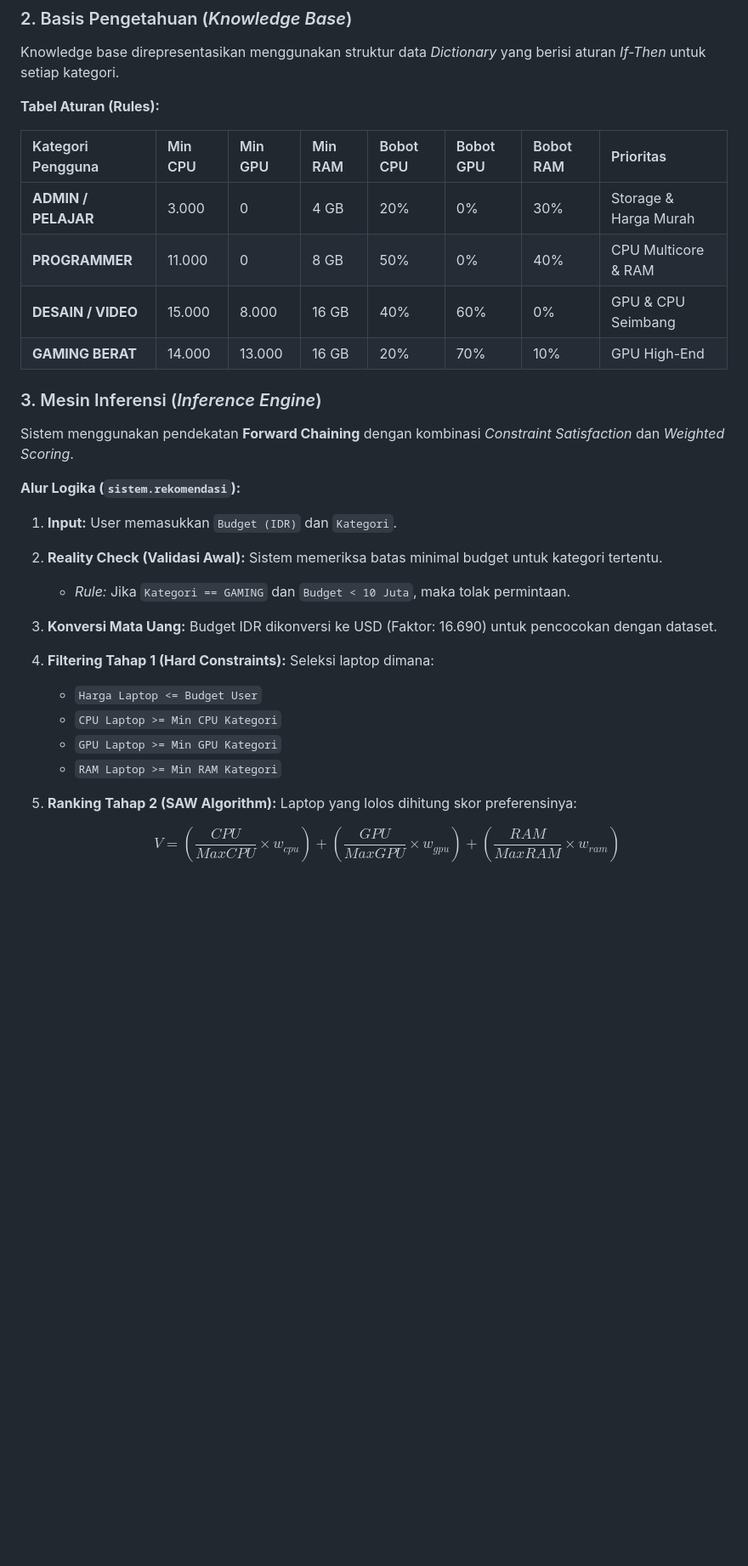
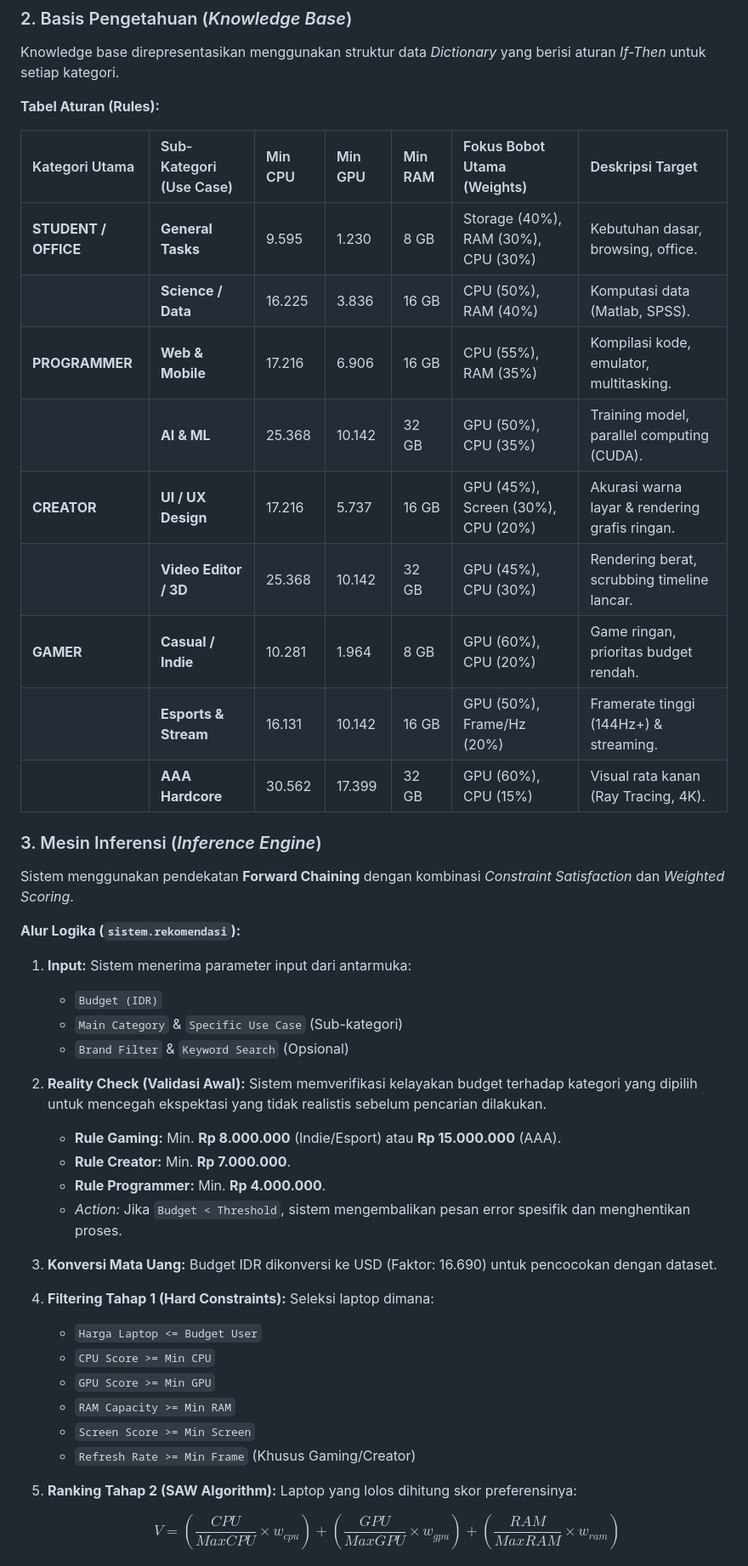
Before and after one commit to rachelbronzen/Laptop_Recomendation, a Markdown page: readme.md, the part around the change. Shown at 85% size. GitHub-like rendering; blank space fills up the shorter version.

Commit message:
tambah rules and categories
Added detailed rules and categories for user recommendations based on hardware specifications.

```diff
--- a/readme.md
+++ b/readme.md
@@ -93,32 +93,48 @@ Knowledge base direpresentasikan menggunakan struktur data *Dictionary* yang ber
 
 **Tabel Aturan (Rules):**
 
-| Kategori Pengguna | Min CPU | Min GPU | Min RAM | Bobot CPU | Bobot GPU | Bobot RAM | Prioritas |
-| :--- | :--- | :--- | :--- | :--- | :--- | :--- | :--- |
-| **ADMIN / PELAJAR** | 3.000 | 0 | 4 GB | 20% | 0% | 30% | Storage & Harga Murah |
-| **PROGRAMMER** | 11.000 | 0 | 8 GB | 50% | 0% | 40% | CPU Multicore & RAM |
-| **DESAIN / VIDEO** | 15.000 | 8.000 | 16 GB | 40% | 60% | 0% | GPU & CPU Seimbang |
-| **GAMING BERAT** | 14.000 | 13.000 | 16 GB | 20% | 70% | 10% | GPU High-End |
+| Kategori Utama | Sub-Kategori (Use Case) | Min CPU | Min GPU | Min RAM | Fokus Bobot Utama (Weights) | Deskripsi Target |
+| :--- | :--- | :--- | :--- | :--- | :--- | :--- |
+| **STUDENT / OFFICE** | **General Tasks** | 9.595 | 1.230 | 8 GB | Storage (40%), RAM (30%), CPU (30%) | Kebutuhan dasar, browsing, office. |
+| | **Science / Data** | 16.225 | 3.836 | 16 GB | CPU (50%), RAM (40%) | Komputasi data (Matlab, SPSS). |
+| **PROGRAMMER** | **Web & Mobile** | 17.216 | 6.906 | 16 GB | CPU (55%), RAM (35%) | Kompilasi kode, emulator, multitasking. |
+| | **AI & ML** | 25.368 | 10.142 | 32 GB | GPU (50%), CPU (35%) | Training model, parallel computing (CUDA). |
+| **CREATOR** | **UI / UX Design** | 17.216 | 5.737 | 16 GB | GPU (45%), Screen (30%), CPU (20%) | Akurasi warna layar & rendering grafis ringan. |
+| | **Video Editor / 3D** | 25.368 | 10.142 | 32 GB | GPU (45%), CPU (30%) | Rendering berat, scrubbing timeline lancar. |
+| **GAMER** | **Casual / Indie** | 10.281 | 1.964 | 8 GB | GPU (60%), CPU (20%) | Game ringan, prioritas budget rendah. |
+| | **Esports & Stream** | 16.131 | 10.142 | 16 GB | GPU (50%), Frame/Hz (20%) | Framerate tinggi (144Hz+) & streaming. |
+| | **AAA Hardcore** | 30.562 | 17.399 | 32 GB | GPU (60%), CPU (15%) | Visual rata kanan (Ray Tracing, 4K). |
+
 
 ### 3. Mesin Inferensi (*Inference Engine*)
 Sistem menggunakan pendekatan **Forward Chaining** dengan kombinasi *Constraint Satisfaction* dan *Weighted Scoring*.
 
 **Alur Logika (`sistem.rekomendasi`):**
 
-1.  **Input:** User memasukkan `Budget (IDR)` dan `Kategori`.
+1.  **Input:**
+    Sistem menerima parameter input dari antarmuka:
+    * `Budget (IDR)`
+    * `Main Category` & `Specific Use Case` (Sub-kategori)
+    * `Brand Filter` & `Keyword Search` (Opsional)
 2.  **Reality Check (Validasi Awal):**
-    Sistem memeriksa batas minimal budget untuk kategori tertentu.
-    * *Rule:* Jika `Kategori == GAMING` dan `Budget < 10 Juta`, maka tolak permintaan.
+    Sistem memverifikasi kelayakan budget terhadap kategori yang dipilih untuk mencegah ekspektasi yang tidak realistis sebelum pencarian dilakukan.
+    * **Rule Gaming:** Min. **Rp 8.000.000** (Indie/Esport) atau **Rp 15.000.000** (AAA).
+    * **Rule Creator:** Min. **Rp 7.000.000**.
+    * **Rule Programmer:** Min. **Rp 4.000.000**.
+    * *Action:* Jika `Budget < Threshold`, sistem mengembalikan pesan error spesifik dan menghentikan proses.
 3.  **Konversi Mata Uang:**
     Budget IDR dikonversi ke USD (Faktor: 16.690) untuk pencocokan dengan dataset.
 4.  **Filtering Tahap 1 (Hard Constraints):**
     Seleksi laptop dimana:
     * `Harga Laptop <= Budget User`
-    * `CPU Laptop >= Min CPU Kategori`
-    * `GPU Laptop >= Min GPU Kategori`
-    * `RAM Laptop >= Min RAM Kategori`
+    * `CPU Score >= Min CPU`
+    * `GPU Score >= Min GPU`
+    * `RAM Capacity >= Min RAM`
+    * `Screen Score >= Min Screen`
+    * `Refresh Rate >= Min Frame` (Khusus Gaming/Creator)
 5.  **Ranking Tahap 2 (SAW Algorithm):**
     Laptop yang lolos dihitung skor preferensinya:
+
 
     $$V = \left(\frac{CPU}{MaxCPU} \times w_{cpu}\right) + \left(\frac{GPU}{MaxGPU} \times w_{gpu}\right) + \left(\frac{RAM}{MaxRAM} \times w_{ram}\right)$$
 
```
